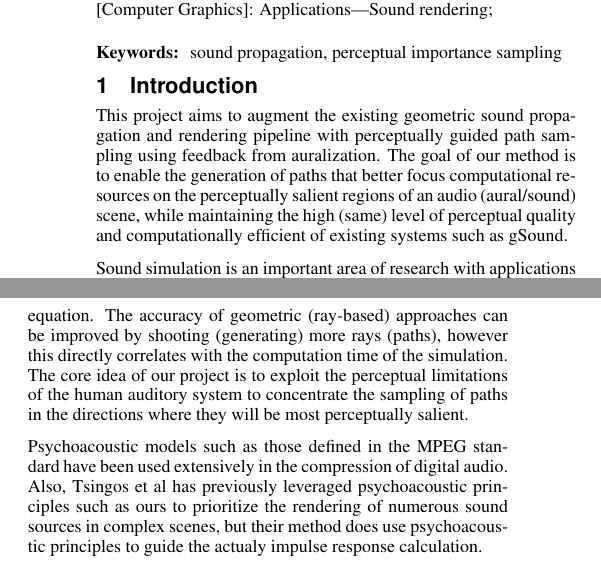
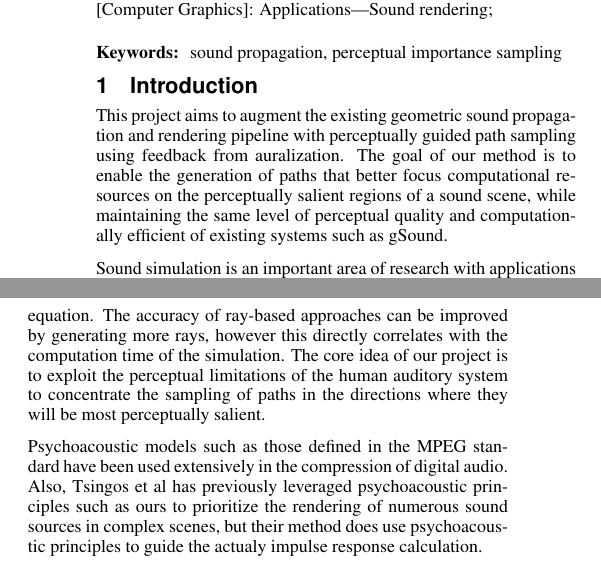
Before and after one commit to cmalloy/Sound-790, a LaTeX paper (report/report.tex, which reads report/src/intro.tex): two parts of the columns of page 1 of 5, joined at a grey line, cut so that both start at the same text. Compiled offline with pdfLaTeX.

Commit message:
intro corrections

```diff
--- a/report/src/intro.tex
+++ b/report/src/intro.tex
@@ -1,6 +1,6 @@
-This project aims to augment the existing geometric sound propagation and rendering pipeline with perceptually guided path sampling using feedback from auralization. The goal of our method is to enable the generation of paths that better focus computational resources on the perceptually salient regions of an audio (aural/sound) scene, while maintaining the high (same) level of perceptual quality and computationally efficient of existing systems such as gSound.
+This project aims to augment the existing geometric sound propagation and rendering pipeline with perceptually guided path sampling using feedback from auralization. The goal of our method is to enable the generation of paths that better focus computational resources on the perceptually salient regions of a sound scene, while maintaining the same level of perceptual quality and computationally efficient of existing systems such as gSound.
 
-Sound simulation is an important area of research with applications that heavily depend on real-time interactivity and plausible results. Interactive sound simulation is used in many fields (games, VR, architectural acoustics), however the impulse response computation for overly complex scenes results in the propagation and mixing of many paths that may not necessarily have a significant perceptual effect on the final audio. Wave based sound propagation methods can produce accurate results \cite{waves}, but take too much time to be considered for real-time applications. Geometry based methods, on the other hand, provide fast, but approximate solution to the wave equation. The accuracy of geometric (ray-based) approaches can be improved by shooting (generating) more rays (paths), however this directly correlates with the computation time of the simulation. The core idea of our project is to exploit the perceptual limitations of the human auditory system to concentrate the sampling of paths in the directions where they will be most perceptually salient.
+Sound simulation is an important area of research with applications that heavily depend on real-time interactivity and plausible results. Interactive sound simulation is used in many fields (games, VR, architectural acoustics), however the impulse response computation for overly complex scenes results in the propagation and mixing of many paths that may not necessarily have a significant perceptual effect on the final audio. Wave based sound propagation methods can produce accurate results \cite{waves}, but take too much time to be considered for real-time applications. Geometry based methods, on the other hand, provide fast, but approximate solution to the wave equation. The accuracy of ray-based approaches can be improved by generating more rays, however this directly correlates with the computation time of the simulation. The core idea of our project is to exploit the perceptual limitations of the human auditory system to concentrate the sampling of paths in the directions where they will be most perceptually salient.
 
 %[Small intro on perceptual part ...] It is reasonable to use this psychoacoustic principles to guide the propagation system during ray sampling phase.
 Psychoacoustic models such as those defined in the MPEG standard have been used extensively in the compression of digital audio.
```
Also changed, not shown: 1 other file.
